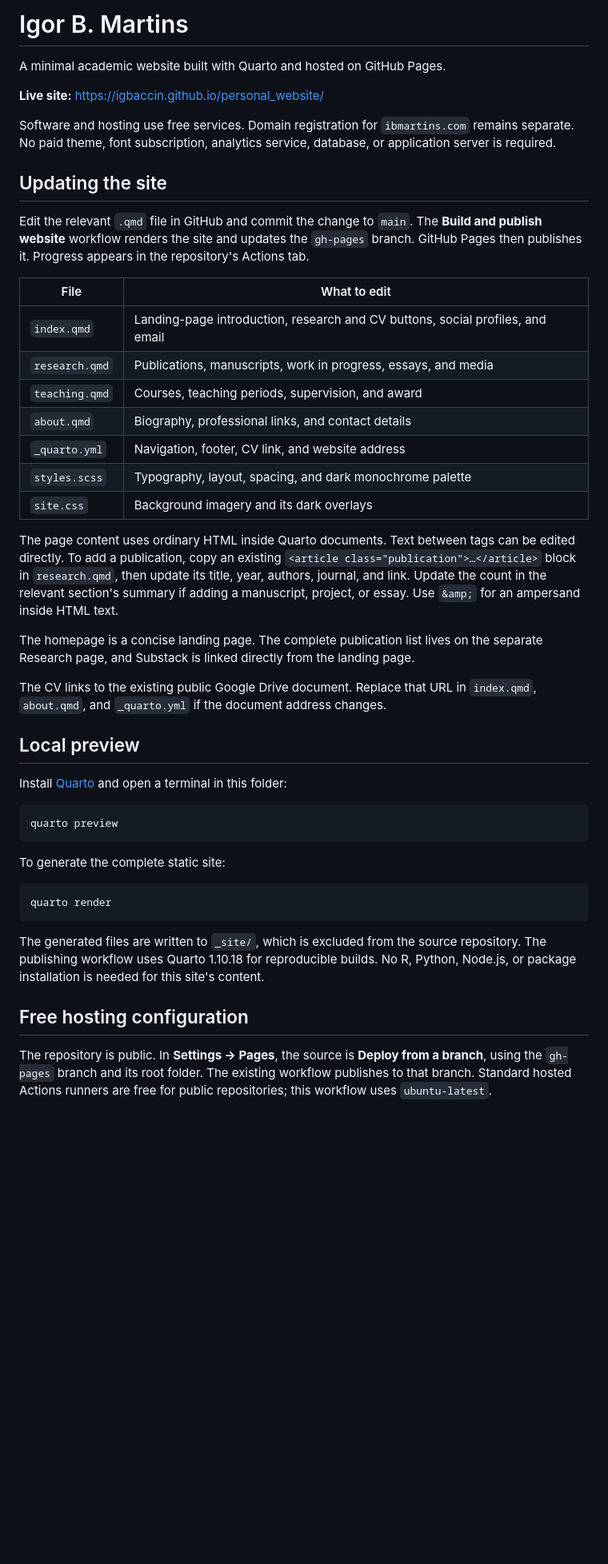
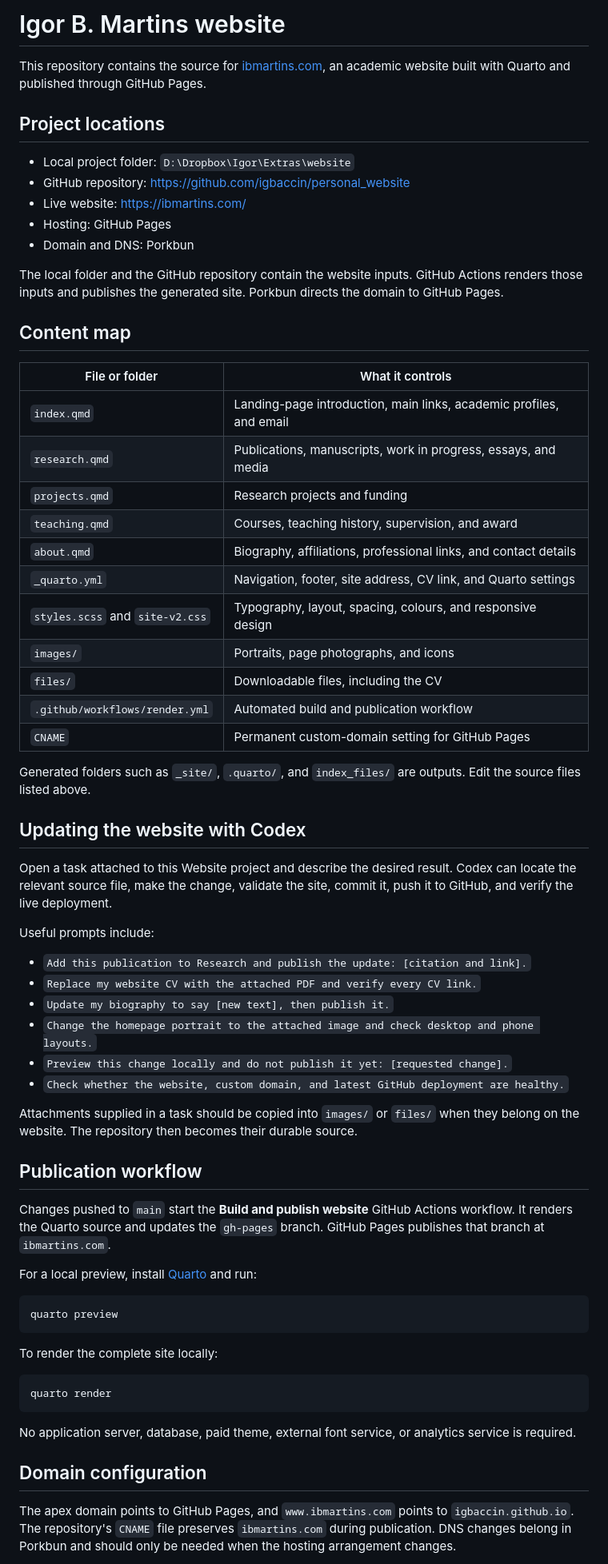
Before and after one commit to igbaccin/personal_website, a Markdown page: README.md, the part around one of its changes. Shown at 80% size. Drawn GitHub-style; blank space fills up the shorter version.

Commit message:
Organize website as a permanent project

````diff
--- a/README.md
+++ b/README.md
@@ -1,48 +1,69 @@
-# Igor B. Martins
+# Igor B. Martins website
 
-A minimal academic website built with Quarto and hosted on GitHub Pages.
+This repository contains the source for [ibmartins.com](https://ibmartins.com/), an academic website built with Quarto and published through GitHub Pages.
 
-**Live site:** https://igbaccin.github.io/personal_website/
+## Project locations
 
-Software and hosting use free services. Domain registration for `ibmartins.com` remains separate. No paid theme, font subscription, analytics service, database, or application server is required.
+- Local project folder: `D:\Dropbox\Igor\Extras\website`
+- GitHub repository: <https://github.com/igbaccin/personal_website>
+- Live website: <https://ibmartins.com/>
+- Hosting: GitHub Pages
+- Domain and DNS: Porkbun
 
-## Updating the site
+The local folder and the GitHub repository contain the website inputs. GitHub Actions renders those inputs and publishes the generated site. Porkbun directs the domain to GitHub Pages.
 
-Edit the relevant `.qmd` file in GitHub and commit the change to `main`. The **Build and publish website** workflow renders the site and updates the `gh-pages` branch. GitHub Pages then publishes it. Progress appears in the repository's Actions tab.
+## Content map
 
-| File | What to edit |
+| File or folder | What it controls |
 | --- | --- |
-| `index.qmd` | Landing-page introduction, research and CV buttons, social profiles, and email |
+| `index.qmd` | Landing-page introduction, main links, academic profiles, and email |
 | `research.qmd` | Publications, manuscripts, work in progress, essays, and media |
-| `teaching.qmd` | Courses, teaching periods, supervision, and award |
-| `about.qmd` | Biography, professional links, and contact details |
-| `_quarto.yml` | Navigation, footer, CV link, and website address |
-| `styles.scss` | Typography, layout, spacing, and dark monochrome palette |
-| `site.css` | Background imagery and its dark overlays |
+| `projects.qmd` | Research projects and funding |
+| `teaching.qmd` | Courses, teaching history, supervision, and award |
+| `about.qmd` | Biography, affiliations, professional links, and contact details |
+| `_quarto.yml` | Navigation, footer, site address, CV link, and Quarto settings |
+| `styles.scss` and `site-v2.css` | Typography, layout, spacing, colours, and responsive design |
+| `images/` | Portraits, page photographs, and icons |
+| `files/` | Downloadable files, including the CV |
+| `.github/workflows/render.yml` | Automated build and publication workflow |
+| `CNAME` | Permanent custom-domain setting for GitHub Pages |
 
-The page content uses ordinary HTML inside Quarto documents. Text between tags can be edited directly. To add a publication, copy an existing `<article class="publication">…</article>` block in `research.qmd`, then update its title, year, authors, journal, and link. Update the count in the relevant section's summary if adding a manuscript, project, or essay. Use `&amp;` for an ampersand inside HTML text.
+Generated folders such as `_site/`, `.quarto/`, and `index_files/` are outputs. Edit the source files listed above.
 
-The homepage is a concise landing page. The complete publication list lives on the separate Research page, and Substack is linked directly from the landing page.
+## Updating the website with Codex
 
-The CV links to the existing public Google Drive document. Replace that URL in `index.qmd`, `about.qmd`, and `_quarto.yml` if the document address changes.
+Open a task attached to this Website project and describe the desired result. Codex can locate the relevant source file, make the change, validate the site, commit it, push it to GitHub, and verify the live deployment.
 
-## Local preview
+Useful prompts include:
 
-Install [Quarto](https://quarto.org/docs/get-started/) and open a terminal in this folder:
+- `Add this publication to Research and publish the update: [citation and link].`
+- `Replace my website CV with the attached PDF and verify every CV link.`
+- `Update my biography to say [new text], then publish it.`
+- `Change the homepage portrait to the attached image and check desktop and phone layouts.`
+- `Preview this change locally and do not publish it yet: [requested change].`
+- `Check whether the website, custom domain, and latest GitHub deployment are healthy.`
+
+Attachments supplied in a task should be copied into `images/` or `files/` when they belong on the website. The repository then becomes their durable source.
+
+## Publication workflow
+
+Changes pushed to `main` start the **Build and publish website** GitHub Actions workflow. It renders the Quarto source and updates the `gh-pages` branch. GitHub Pages publishes that branch at `ibmartins.com`.
+
+For a local preview, install [Quarto](https://quarto.org/docs/get-started/) and run:
 
 ```sh
 quarto preview
 ```
 
-To generate the complete static site:
+To render the complete site locally:
 
 ```sh
 quarto render
 ```
 
-The generated files are written to `_site/`, which is excluded from the source repository. The publishing workflow uses Quarto 1.10.18 for reproducible builds. No R, Python, Node.js, or package installation is needed for this site's content.
+No application server, database, paid theme, external font service, or analytics service is required.
 
-## Free hosting configuration
+## Domain configuration
 
-The repository is public. In **Settings → Pages**, the source is **Deploy from a branch**, using the `gh-pages` branch and its root folder. The existing workflow publishes to that branch. Standard hosted Actions runners are free for public repositories; this workflow uses `ubuntu-latest`.
+The apex domain points to GitHub Pages, and `www.ibmartins.com` points to `igbaccin.github.io`. The repository's `CNAME` file preserves `ibmartins.com` during publication. DNS changes belong in Porkbun and should only be needed when the hosting arrangement changes.
 
````
Also changed, not shown: other parts of README.md (+4 -29 lines), AGENTS.md (added, +34 -0 lines), PROJECT_GUIDE.md (added, +41 -0 lines).
